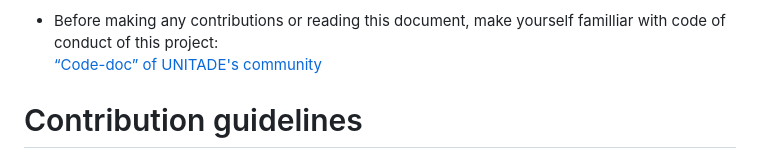
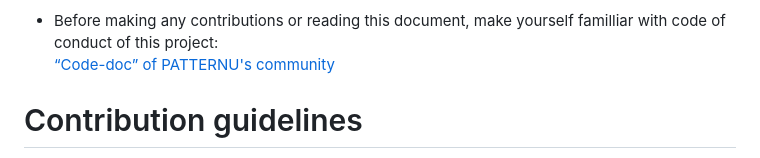
Before and after one commit to Falcion/Patternugit, a Markdown page: .github/CONTRIBUTING.md, the part around the change. Drawn GitHub-style.

Commit message:
fix(docs): replaced special reference to stale project

```diff
--- a/.github/CONTRIBUTING.md
+++ b/.github/CONTRIBUTING.md
@@ -3,7 +3,7 @@ Before you jump into contributing code, documentation, bug reports, or any other
 This document outlines our expectations for contributors and offers information on how to get started, what to work on, and how to interact with the community, please take a moment to familiarize yourself with these guidelines to help team maintain a positive and productive atmosphere for all.
 
 - Before making any contributions or reading this document, make yourself familliar with code of conduct of this project:\
-[“Code-doc” of UNITADE's community](./CODE_OF_CONDUCT.md)
+[“Code-doc” of PATTERNU's community](./CODE_OF_CONDUCT.md)
 
 Contribution guidelines
 =======================
```
